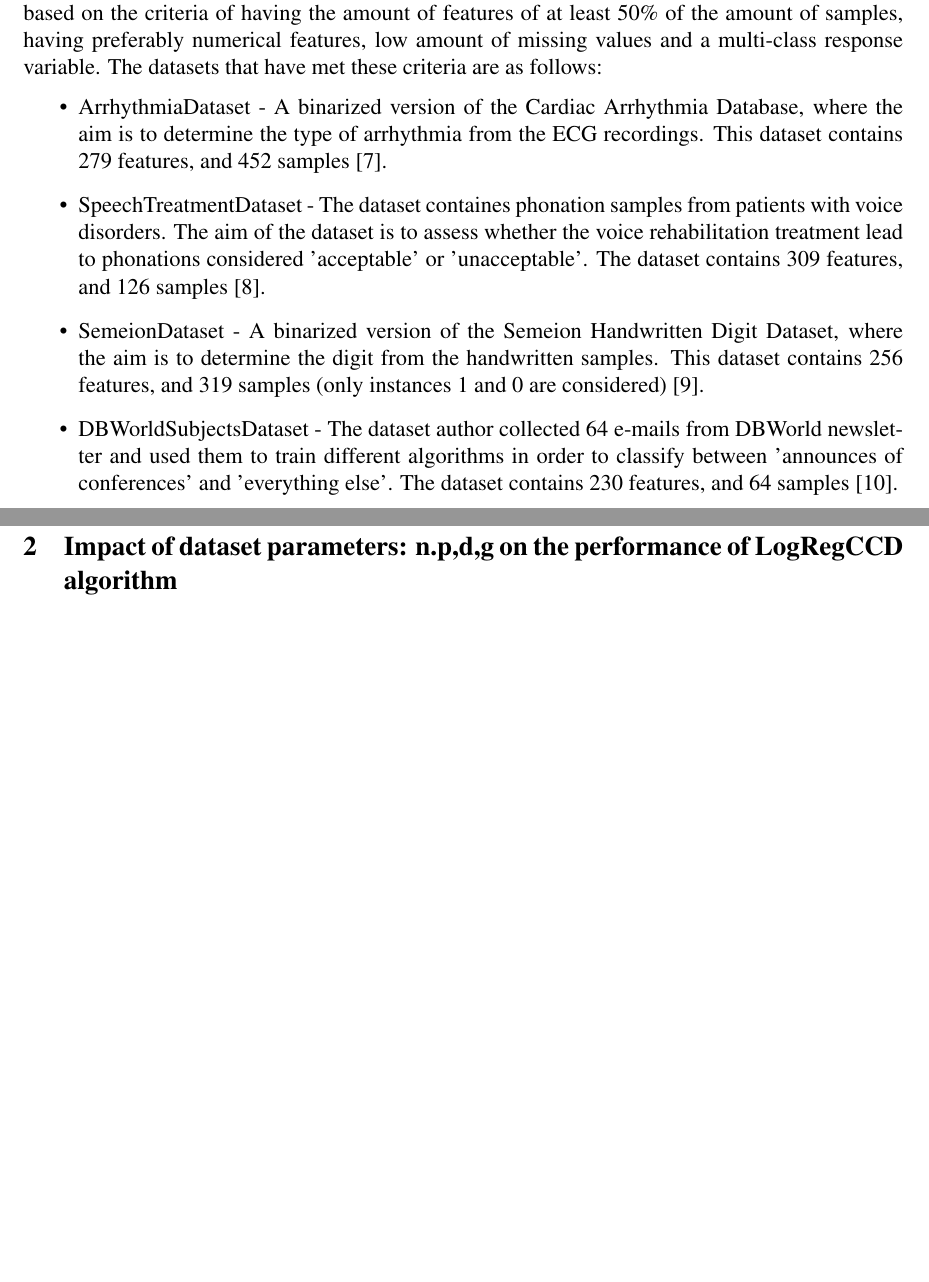
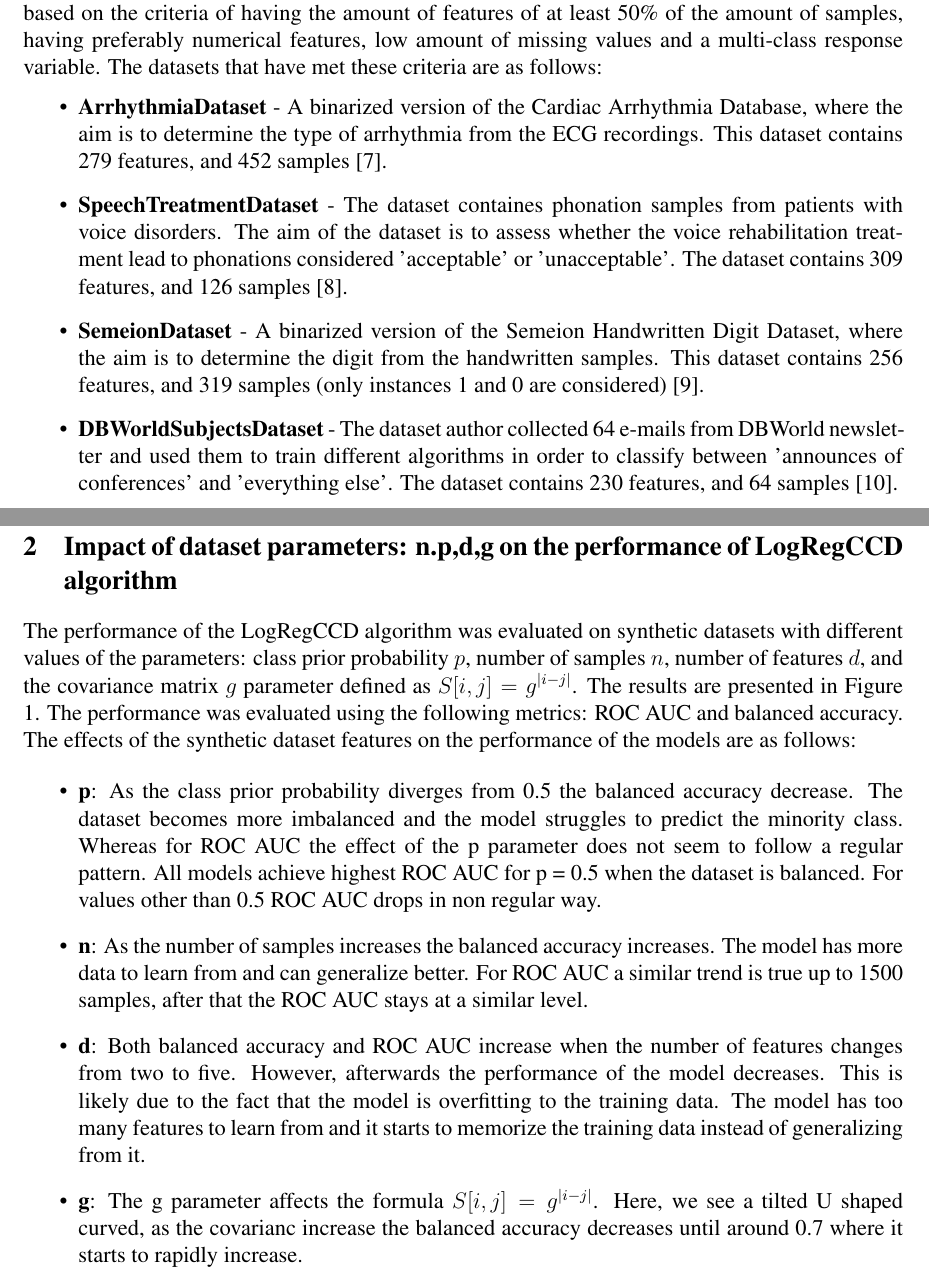
Before and after one commit to PrusWielki/ccg-logistic-regression, a LaTeX document (report/report.tex): two parts of pages 2 and 5 of 10 before the commit and two parts of pages 2 and 5 of 11 after it, joined at a grey line, cut so that both start at the same text, the shorter picture padded with empty space. Compiled offline with pdfLaTeX.

Commit message:
update report synthetic dataset effects

```diff
--- a/report/report.tex
+++ b/report/report.tex
@@ -98,11 +98,11 @@ The synthetic datasets have been created with various values of the following pa
 
 All of the real datasets were taken from the OpenML \cite{OpenML2013} repository. The datasets were selected based on the criteria of having the amount of features of at least 50\% of the amount of samples, having preferably numerical features, low amount of missing values and a multi-class response variable. The datasets that have met these criteria are as follows:
 \begin{itemize}
-    \item ArrhythmiaDataset - A binarized version of the Cardiac Arrhythmia Database, where the aim is to determine the type of arrhythmia from the ECG recordings. This dataset contains 279 features, and 452 samples \cite{arrhythmia_5}.
-    \item SpeechTreatmentDataset - The dataset containes phonation samples from patients with voice disorders. The aim of the dataset is to assess whether the voice rehabilitation treatment lead to phonations considered 'acceptable' or 'unacceptable'. The dataset contains 309 features, and 126 samples \cite{lsvt_voice_rehabilitation_282}.
+    \item \textbf{ArrhythmiaDataset} - A binarized version of the Cardiac Arrhythmia Database, where the aim is to determine the type of arrhythmia from the ECG recordings. This dataset contains 279 features, and 452 samples \cite{arrhythmia_5}.
+    \item \textbf{SpeechTreatmentDataset} - The dataset containes phonation samples from patients with voice disorders. The aim of the dataset is to assess whether the voice rehabilitation treatment lead to phonations considered 'acceptable' or 'unacceptable'. The dataset contains 309 features, and 126 samples \cite{lsvt_voice_rehabilitation_282}.
 
-    \item SemeionDataset - A binarized version of the Semeion Handwritten Digit Dataset, where the aim is to determine the digit from the handwritten samples. This dataset contains 256 features, and 319 samples (only instances 1 and 0 are considered) \cite{semeion_handwritten_digit_178}.
-    \item DBWorldSubjectsDataset - The dataset author collected 64 e-mails from DBWorld newsletter and used them to train different algorithms in order to classify between 'announces of conferences' and 'everything else'. The dataset contains 230 features, and 64 samples \cite{dbworld_e-mails_219}.
+    \item \textbf{SemeionDataset} - A binarized version of the Semeion Handwritten Digit Dataset, where the aim is to determine the digit from the handwritten samples. This dataset contains 256 features, and 319 samples (only instances 1 and 0 are considered) \cite{semeion_handwritten_digit_178}.
+    \item \textbf{DBWorldSubjectsDataset} - The dataset author collected 64 e-mails from DBWorld newsletter and used them to train different algorithms in order to classify between 'announces of conferences' and 'everything else'. The dataset contains 230 features, and 64 samples \cite{dbworld_e-mails_219}.
 
 \end{itemize}
 
@@ -217,6 +217,16 @@ From a high level overview the presented algorithm consists of:
 
 \section{Impact of dataset parameters: n.p,d,g on the performance of LogRegCCD algorithm}
 
+The performance of the LogRegCCD algorithm was evaluated on synthetic datasets with different values of the parameters: class prior probability $p$, number of samples $n$, number of features $d$, and the covariance matrix $g$ parameter defined as $S[i,j] = g^{|i-j|}$. The results are presented in Figure \ref{fig:synthetic-dataset-parameters}. The performance was evaluated using the following metrics: ROC AUC and balanced accuracy. The effects of the synthetic dataset features on the performance of the models are as follows:
+
+% todo: Add some reasons behind these
+
+\begin{itemize}
+    \item \textbf{p}: As the class prior probability diverges from 0.5 the balanced accuracy decrease. The dataset becomes more imbalanced and the model struggles to predict the minority class. Whereas for ROC AUC the effect of the p parameter does not seem to follow a regular pattern. All models achieve highest ROC AUC for p = 0.5 when the dataset is balanced. For values other than 0.5 ROC AUC drops in non regular way.
+    \item \textbf{n}: As the number of samples increases the balanced accuracy increases. The model has more data to learn from and can generalize better. For ROC AUC a similar trend is true up to 1500 samples, after that the ROC AUC stays at a similar level.
+    \item \textbf{d}: Both balanced accuracy and ROC AUC increase when the number of features changes from two to five. However, afterwards the performance of the model decreases. This is likely due to the fact that the model is overfitting to the training data. The model has too many features to learn from and it starts to memorize the training data instead of generalizing from it.
+    \item \textbf{g}: The g parameter affects the formula $S[i,j] = g^{|i-j|}$. Here, we see a tilted U shaped curved, as the covarianc increase the balanced accuracy decreases until around 0.7 where it starts to rapidly increase.
+\end{itemize}
 
 \begin{figure}[h]
     \centering
```
Also changed, not shown: report/references.bib (+2 -2 lines), report/report.pdf (added), report/report.tex (2 more changed lines).
